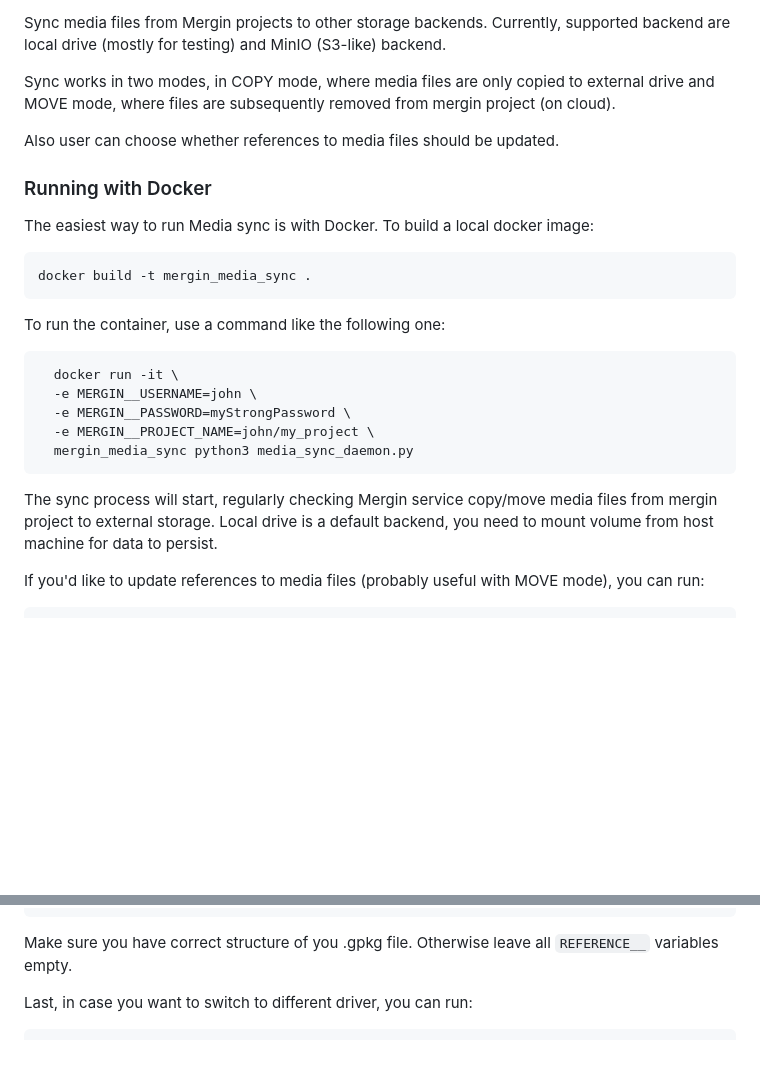
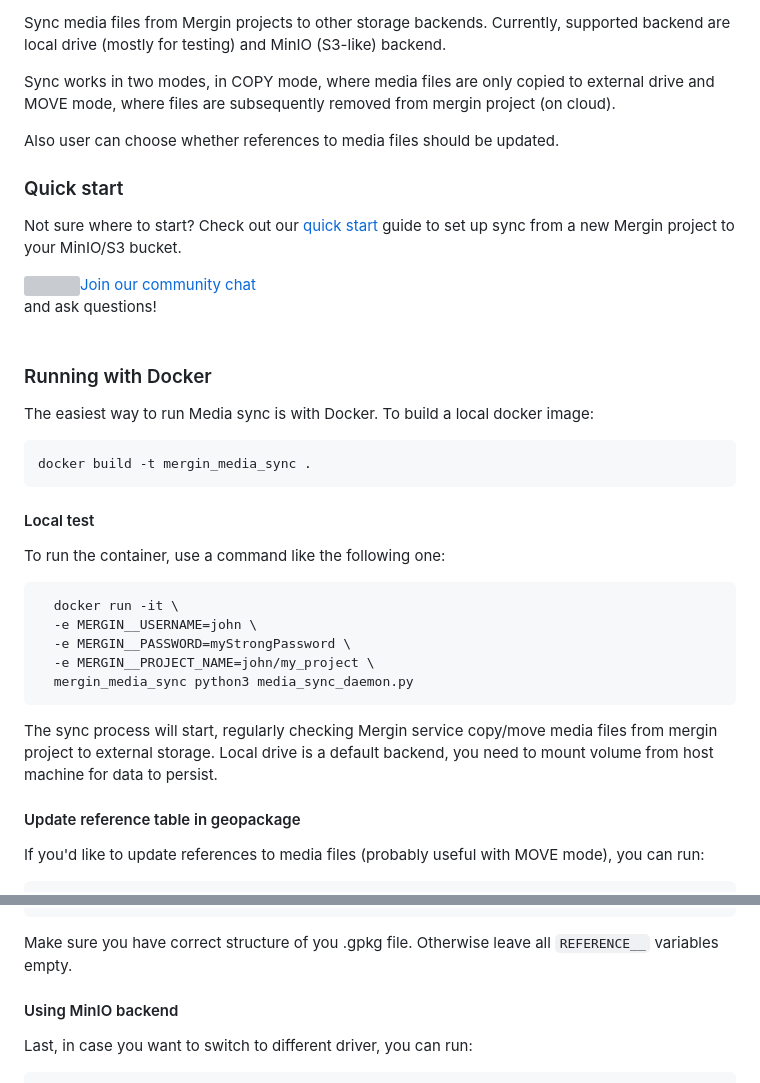
Before and after one commit to MerginMaps/media-sync, a Markdown page: README.md, 2 parts joined by grey strips. GitHub-like rendering; blank space fills up the shorter version; grey boxes are pictures that could not be loaded.

Commit message:
Add quick start guide

````diff
--- a/README.md
+++ b/README.md
@@ -7,6 +7,12 @@ subsequently removed from mergin project (on cloud).
 
 Also user can choose whether references to media files should be updated.
 
+### Quick start
+
+Not sure where to start? Check out our [quick start](docs/quick_start.md) guide to set up sync from a new Mergin project to your MinIO/S3 bucket.
+
+<div><img align="left" width="45" height="45" src="https://raw.githubusercontent.com/MerginMaps/docs/main/src/.vuepress/public/slack.svg"><a href="https://merginmaps.com/community/join">Join our community chat</a><br/>and ask questions!</div><br />
+
 ### Running with Docker
 
 The easiest way to run Media sync is with Docker.
@@ -15,6 +21,7 @@ To build a local docker image:
 docker build -t mergin_media_sync .
 ```
 
+#### Local test
 To run the container, use a command like the following one:
 ```shell
   docker run -it \
@@ -26,6 +33,7 @@ To run the container, use a command like the following one:
 The sync process will start, regularly checking Mergin service copy/move media files from mergin project to external storage.
 Local drive is a default backend, you need to mount volume from host machine for data to persist.
 
+#### Update reference table in geopackage
 If you'd like to update references to media files (probably useful with MOVE mode), you can run:
 ```shell
 docker run -it \
@@ -44,7 +52,7 @@ docker run -it \
 ```
 Make sure you have correct structure of you .gpkg file. Otherwise leave all `REFERENCE__` variables empty.
 
-
+#### Using MinIO backend
 Last, in case you want to switch to different driver, you can run:
 ```shell
 docker run -it \
````
Also changed, not shown: other parts of README.md (+1 -1 lines), docs/quick_start.md (added, +67 -0 lines), docs/images/bucket.png (added), docs/images/new_proj.png (added), docs/images/new_proj2.png (added), docs/images/new_proj3.png (added), docs/images/qgis_proj2.png (added), docs/images/qgis_project.png (added).
